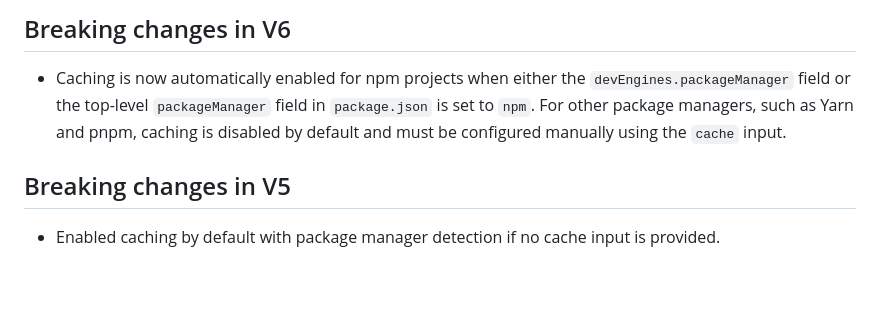
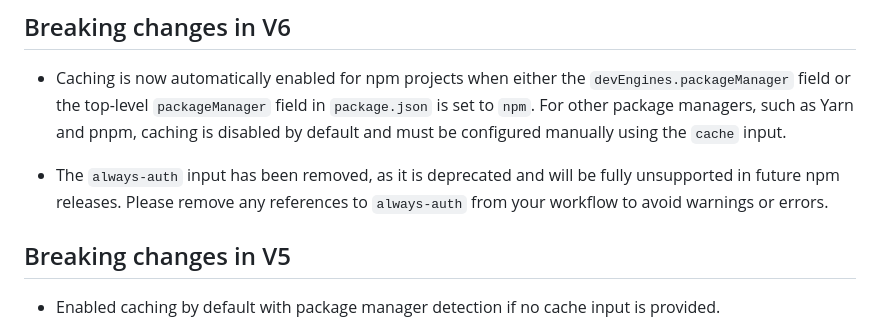
Before and after one commit to actions/setup-node, a Markdown page: README.md, the part around the change. Drawn GitHub-style; blank space fills up the shorter version.

Commit message:
docs: update README to note always-auth removal
Update README to mention removal of always-auth input

```diff
--- a/README.md
+++ b/README.md
@@ -15,6 +15,8 @@ This action provides the following functionality for GitHub Actions users:
 ## Breaking changes in V6
 
 - Caching is now automatically enabled for npm projects when either the `devEngines.packageManager` field or the top-level `packageManager` field in `package.json` is set to `npm`. For other package managers, such as Yarn and pnpm, caching is disabled by default and must be configured manually using the `cache` input.
+
+- The `always-auth` input has been removed, as it is deprecated and will be fully unsupported in future npm releases. Please remove any references to `always-auth` from your workflow to avoid warnings or errors.
 
 ## Breaking changes in V5
 
```
